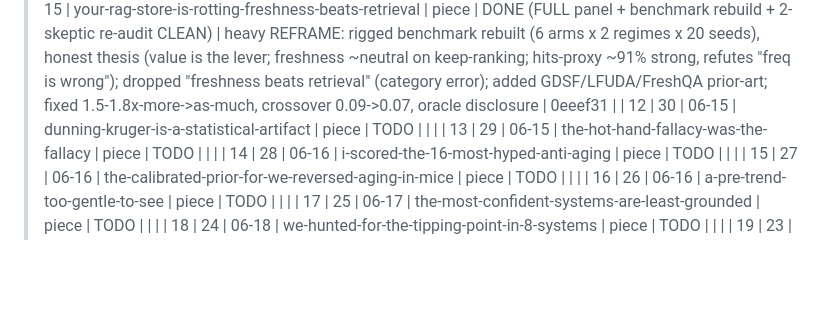
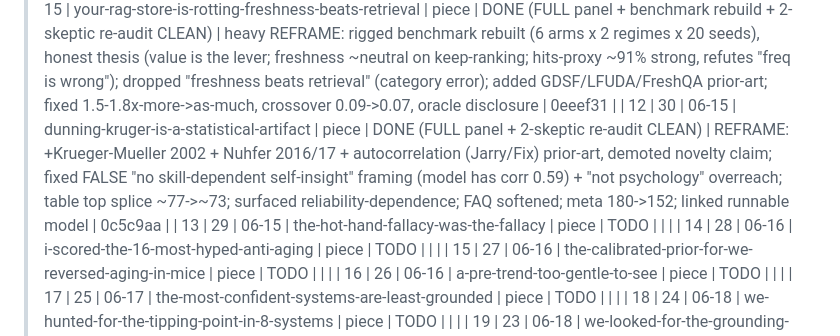
Before and after one commit to DanceNitra/agora, a Markdown page: agora_output/publish_audit_tracker.md, the part around the change. Drawn GitHub-style; blank space fills up the shorter version.

```diff
--- a/agora_output/publish_audit_tracker.md
+++ b/agora_output/publish_audit_tracker.md
@@ -20,7 +20,7 @@ Verdicts: CLEAR / MINOR / REFRAME / KILL.
 | 10 | 32 | 06-15 | your-second-brain-is-dying-of-maintenance | piece | DONE (FULL panel + 2-round re-audit CLEAN) | REFRAME — percolation claim substantiated+scoped (ran sweep), prior-art (Molloy-Reed + Obsidian plugins), coverage caveat | 519d10c |
 > Audit now ALSO captures NEW findings/frontier questions -> agora_output/audit_new_findings.md (per owner 2026-06-29).
 | 11 | 31 | 06-15 | your-rag-store-is-rotting-freshness-beats-retrieval | piece | DONE (FULL panel + benchmark rebuild + 2-skeptic re-audit CLEAN) | heavy REFRAME: rigged benchmark rebuilt (6 arms x 2 regimes x 20 seeds), honest thesis (value is the lever; freshness ~neutral on keep-ranking; hits-proxy ~91% strong, refutes "freq is wrong"); dropped "freshness beats retrieval" (category error); added GDSF/LFUDA/FreshQA prior-art; fixed 1.5-1.8x-more->as-much, crossover 0.09->0.07, oracle disclosure | 0eeef31 |
-| 12 | 30 | 06-15 | dunning-kruger-is-a-statistical-artifact | piece | TODO | | |
+| 12 | 30 | 06-15 | dunning-kruger-is-a-statistical-artifact | piece | DONE (FULL panel + 2-skeptic re-audit CLEAN) | REFRAME: +Krueger-Mueller 2002 + Nuhfer 2016/17 + autocorrelation (Jarry/Fix) prior-art, demoted novelty claim; fixed FALSE "no skill-dependent self-insight" framing (model has corr 0.59) + "not psychology" overreach; table top splice ~77->~73; surfaced reliability-dependence; FAQ softened; meta 180->152; linked runnable model | 0c5c9aa |
 | 13 | 29 | 06-15 | the-hot-hand-fallacy-was-the-fallacy | piece | TODO | | |
 | 14 | 28 | 06-16 | i-scored-the-16-most-hyped-anti-aging | piece | TODO | | |
 | 15 | 27 | 06-16 | the-calibrated-prior-for-we-reversed-aging-in-mice | piece | TODO | | |
```
Also changed, not shown: agora_output/audit_new_findings.md (+29 -0 lines).
